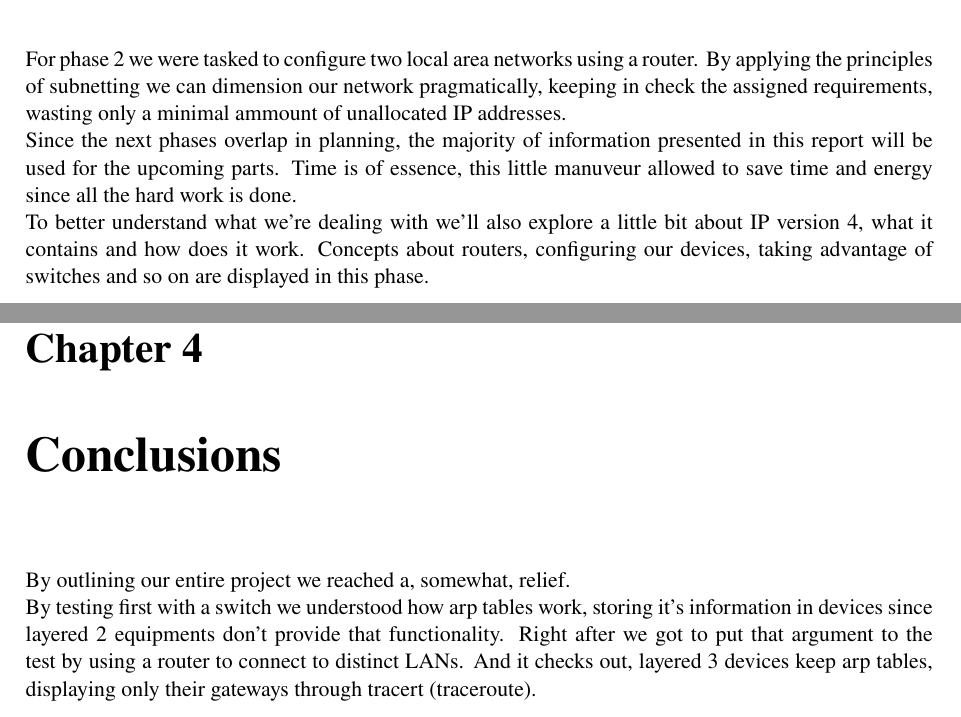
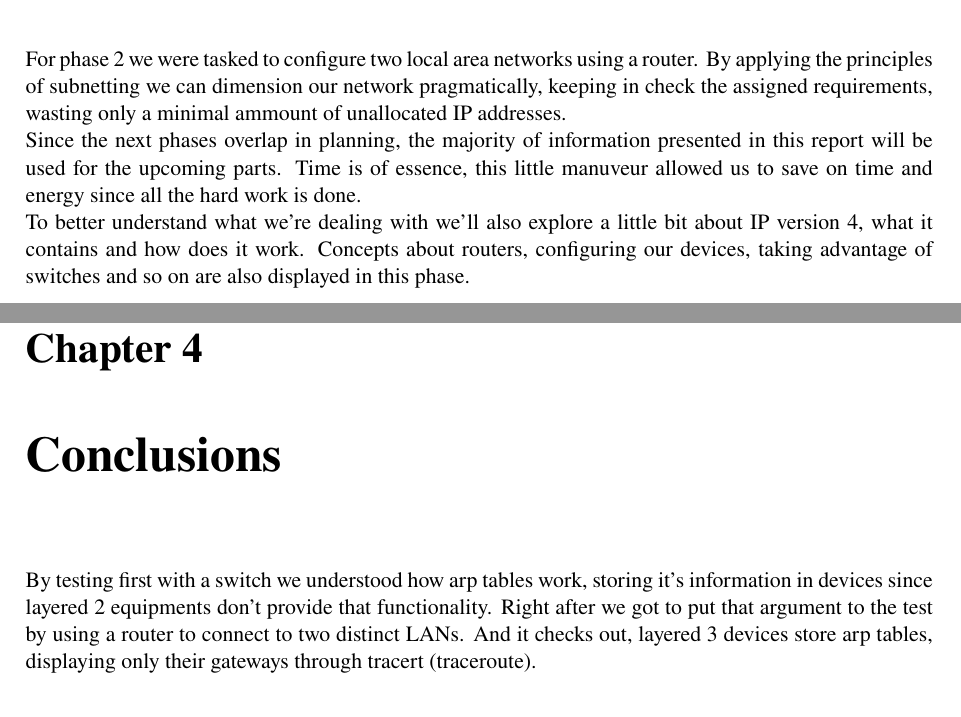
Before and after one commit to nmbrito/RCp2324sv, a LaTeX thesis (phase2/ReportPhase2.tex): two parts of pages 9 and 33 of 34, joined at a grey line, cut so that both start at the same text. Compiled offline with pdfLaTeX.

Commit message:
Updated phase2/ReportPhase2.tex.

```diff
--- a/phase2/ReportPhase2.tex
+++ b/phase2/ReportPhase2.tex
@@ -285,10 +285,8 @@
 % display headers & footers
     \pagestyle{fancy}
     For phase 2 we were tasked to configure two local area networks using a router. By applying the principles of subnetting we can dimension our network pragmatically, keeping in check the assigned requirements, wasting only a minimal ammount of unallocated IP addresses.\\
-    Since the next phases overlap in planning, the majority of information presented in this report will be used for the upcoming parts. Time is of essence, this little manuveur allowed to save time and energy since all the hard work is done.\\
-    To better understand what we're dealing with we'll also explore a little bit about IP version 4, what it contains and how does it work. Concepts about routers, configuring our devices, taking advantage of switches and so on are displayed in this phase.\\
-    %TODO: gotta go finish this thing!!!!
-    %Phase 3 almost copy paste except all the theory. create mucho nats
+    Since the next phases overlap in planning, the majority of information presented in this report will be used for the upcoming parts. Time is of essence, this little manuveur allowed us to save on time and energy since all the hard work is done.\\
+    To better understand what we're dealing with we'll also explore a little bit about IP version 4, what it contains and how does it work. Concepts about routers, configuring our devices, taking advantage of switches and so on are also displayed in this phase.\\
 
 % main page numbers with arabic numerals
     \pagenumbering{arabic}\setcounter{page}{1}
@@ -651,9 +653,7 @@
 
 %% Chapter: conclusions --------------------------------------------------------
 \chapter{Conclusions}
-    By outlining our entire project we reached a, somewhat, relief.\\
-    By testing first with a switch we understood how arp tables work, storing it's information in devices since layered 2 equipments don't provide that functionality. Right after we got to put that argument to the test by using a router to connect to distinct LANs. And it checks out, layered 3 devices keep arp tables, displaying only their gateways through tracert (traceroute).
-    %TODO: end it please
+    By testing first with a switch we understood how arp tables work, storing it's information in devices since layered 2 equipments don't provide that functionality. Right after we got to put that argument to the test by using a router to connect to two distinct LANs. And it checks out, layered 3 devices store arp tables, displaying only their gateways through tracert (traceroute).
 
 %% Bibliography ----------------------------------------------------------------
 %\renewcommand{\bibname}{Bibliographic references}
```
Also changed, not shown: phase2/ReportPhase2.tex (4 more changed lines).
